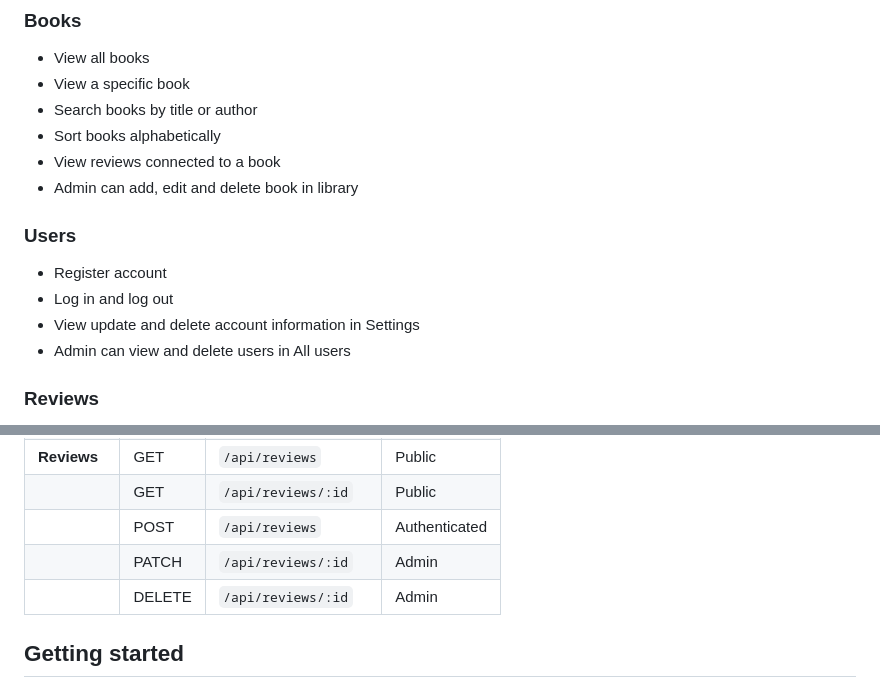
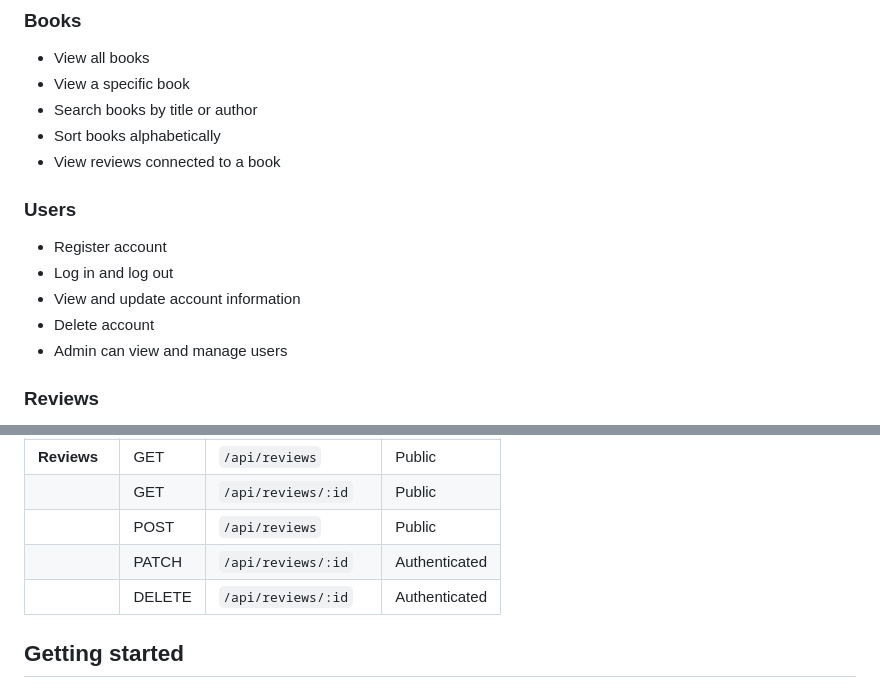
Before and after one commit to minza-42/book_api, a Markdown page: README.md, 2 parts joined by grey strips. Drawn GitHub-style.

```diff
--- a/README.md
+++ b/README.md
@@ -21,14 +21,14 @@ Bookmark is a fullstack book application created as a group assignment in the AP
 - Search books by title or author
 - Sort books alphabetically
 - View reviews connected to a book
-- Admin can add, edit and delete book in library
 
 ### Users
 
 - Register account
 - Log in and log out
-- View update and delete account information in Settings
-- Admin can view and delete users in All users
+- View and update account information
+- Delete account
+- Admin can view and manage users
 
 ### Reviews
 
@@ -151,19 +151,19 @@ Bookmark is a fullstack book application created as a group assignment in the AP
 <td></td>
 <td>POST</td>
 <td><code>/api/reviews</code></td>
-<td>Authenticated</td>
+<td>Public</td>
 </tr>
 <tr>
 <td></td>
 <td>PATCH</td>
 <td><code>/api/reviews/:id</code></td>
-<td>Admin</td>
+<td>Authenticated</td>
 </tr>
 <tr>
 <td></td>
 <td>DELETE</td>
 <td><code>/api/reviews/:id</code></td>
-<td>Admin</td>
+<td>Authenticated</td>
 </tr>
 </table>
 
```
Also changed, not shown: other parts of README.md (+20 -18 lines).
